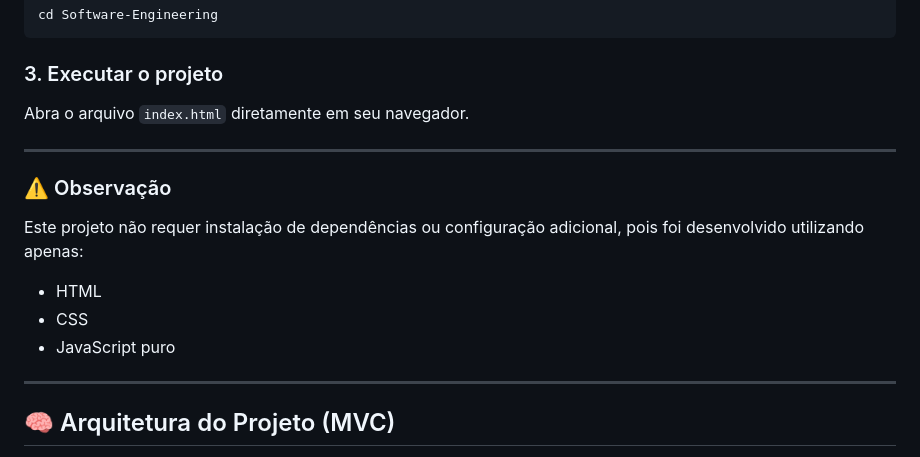
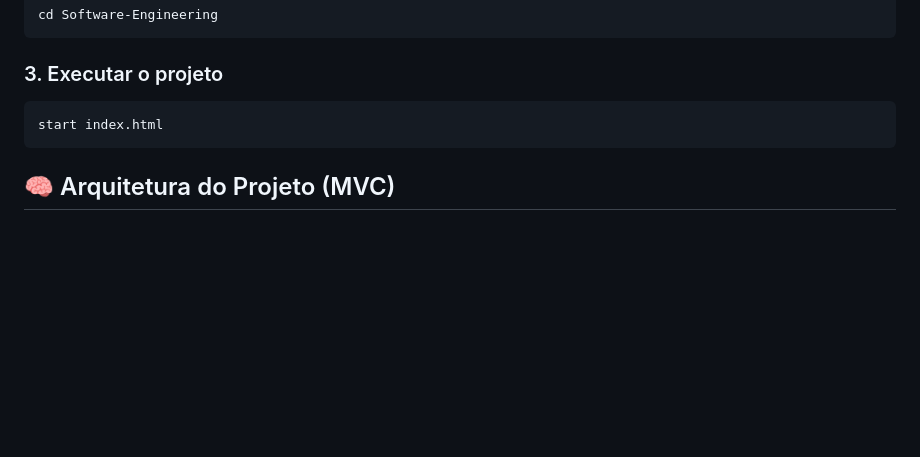
Before and after one commit to williamfferreira/Software-Engineering, a Markdown page: README.md, the part around the change. GitHub-like rendering; blank space fills up the shorter version.

Commit message:
Modify project execution instructions in README
Updated instructions to run the project and removed unnecessary notes.

````diff
--- a/README.md
+++ b/README.md
@@ -58,20 +58,9 @@ cd Software-Engineering
 
 ### 3. Executar o projeto
 
-Abra o arquivo `index.html` diretamente em seu navegador.
-
----
-
-### ⚠️ Observação
-
-Este projeto não requer instalação de dependências ou configuração adicional, pois foi desenvolvido utilizando apenas:
-
-* HTML
-* CSS
-* JavaScript puro
-
----
-
+```bash
+start index.html
+```
 
 ## 🧠 Arquitetura do Projeto (MVC)
 
````
